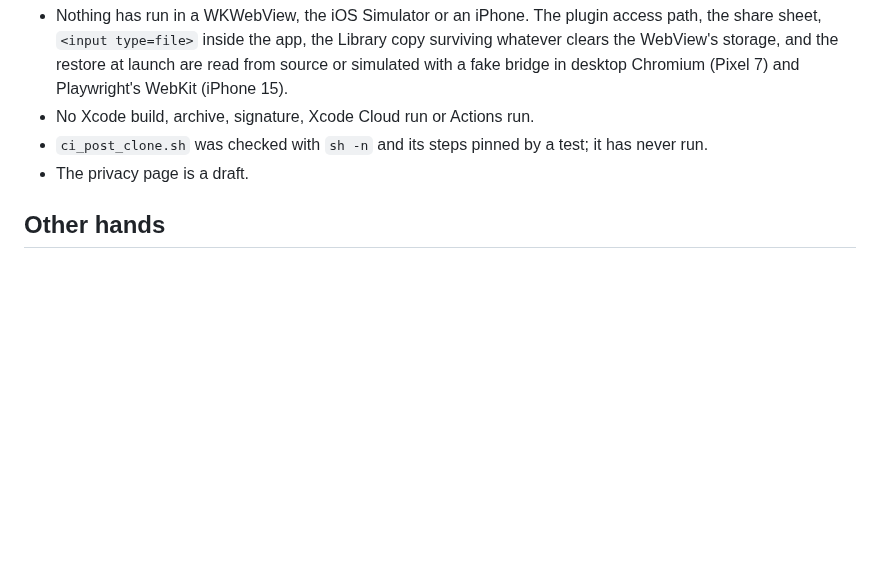
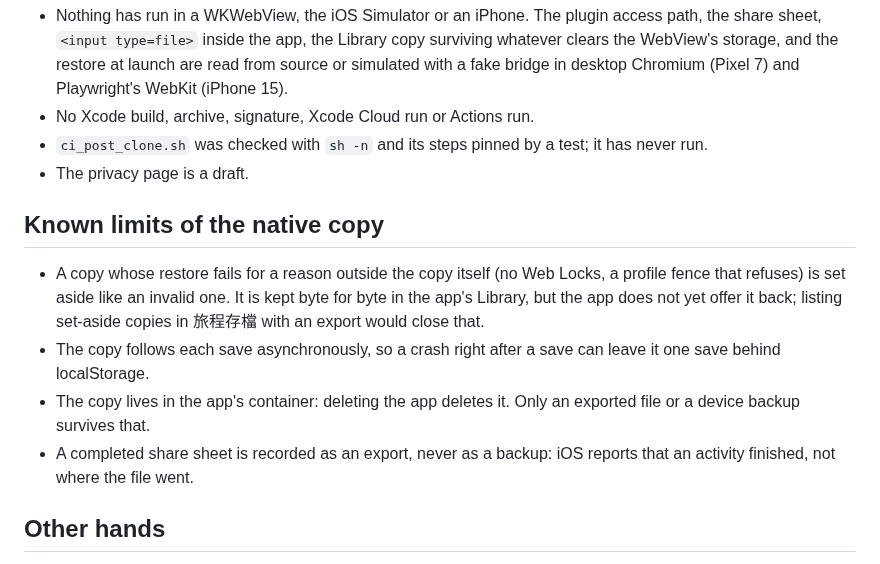
Before and after one commit to cambridgetcg/mythseal, a Markdown page: docs/IOS-FIRST-FLIGHT.md, the part around the change. Drawn GitHub-style; blank space fills up the shorter version.

Commit message:
Name the native copy's known limits in the first-flight record
A reviewer should not have to infer them from the code: a copy whose
restore fails for an environmental reason (no Web Locks, a refusing
fence) is set aside like an invalid one and not yet offered back in the
app; the copy can lag one save after a crash; deleting the app deletes
it; and a completed share sheet counts as an export, not a backup.

Documentation only.

Co-Authored-By: Claude Opus 5.5 (1M context) <noreply@anthropic.com>

```diff
--- a/docs/IOS-FIRST-FLIGHT.md
+++ b/docs/IOS-FIRST-FLIGHT.md
@@ -120,6 +120,19 @@ source, not observed): that is why the export uses the share sheet.
   has never run.
 - The privacy page is a draft.
 
+## Known limits of the native copy
+
+- A copy whose restore fails for a reason outside the copy itself (no Web
+  Locks, a profile fence that refuses) is set aside like an invalid one. It is
+  kept byte for byte in the app's Library, but the app does not yet offer it
+  back; listing set-aside copies in 旅程存檔 with an export would close that.
+- The copy follows each save asynchronously, so a crash right after a save can
+  leave it one save behind localStorage.
+- The copy lives in the app's container: deleting the app deletes it. Only an
+  exported file or a device backup survives that.
+- A completed share sheet is recorded as an export, never as a backup: iOS
+  reports that an activity finished, not where the file went.
+
 ## Other hands
 
 The `n2/landscape-short-phones` and `r1/astra-review-fixes` worktrees (other
```
